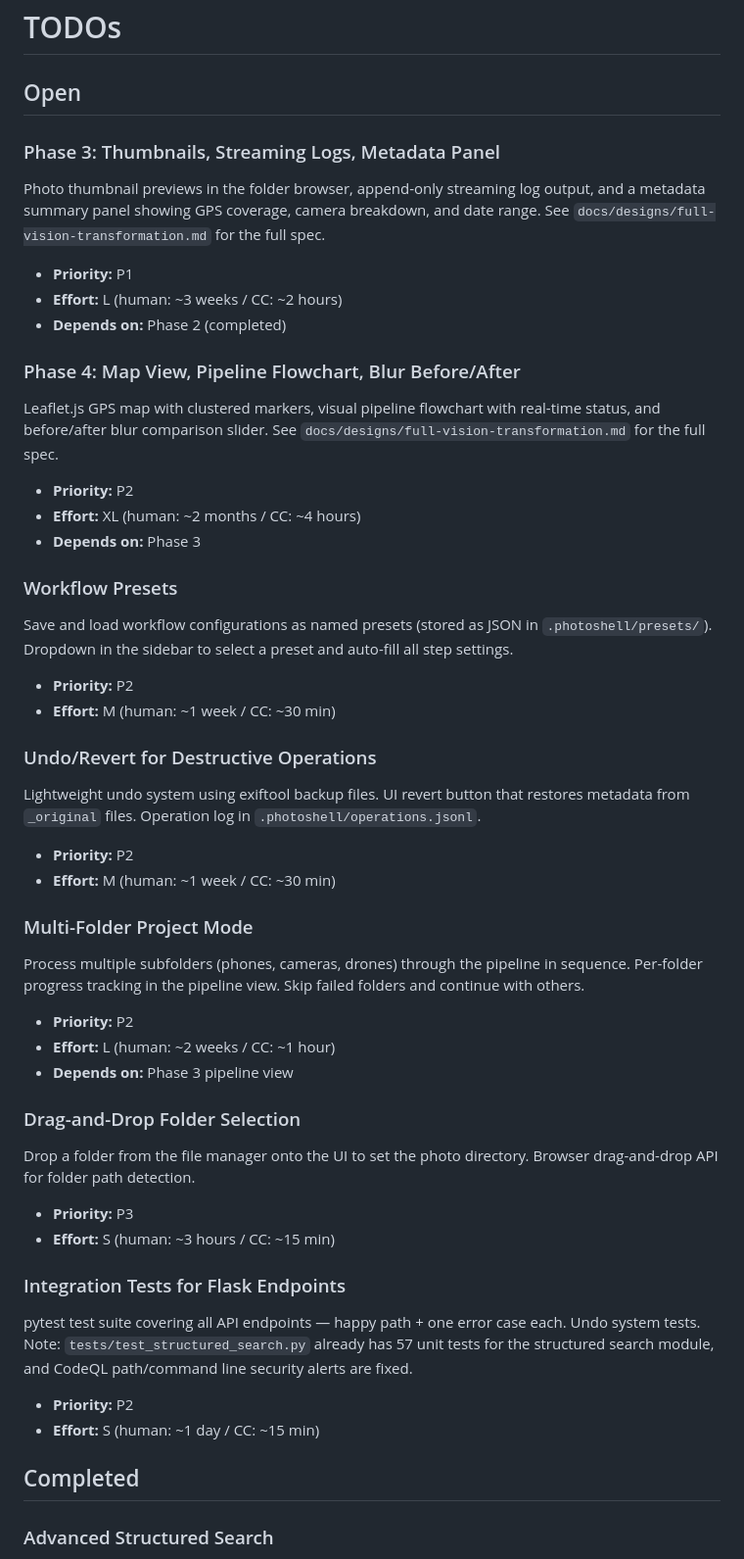
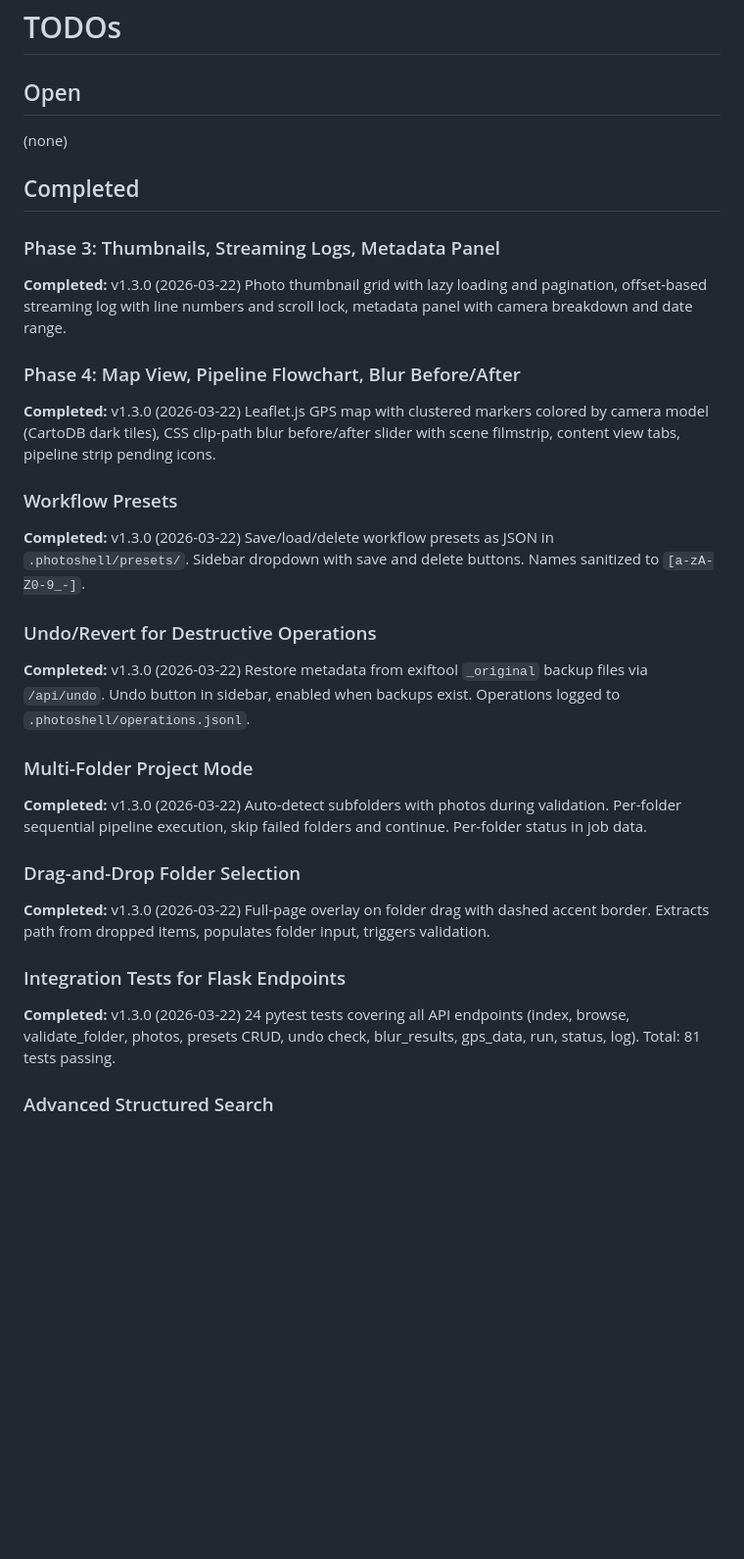
Before and after one commit to igoros777/photoshell, a Markdown page: TODOS.md, the part around the change. Shown at 98% size. Rendered like a GitHub page; blank space fills up the shorter version.

Commit message:
docs: mark all remaining TODOs as completed for v1.3.0
All features from the full vision transformation plan are now implemented:
Phases 1-4, workflow presets, undo/revert, multi-folder project mode,
drag-and-drop folder selection, and integration tests (81 passing).

Co-Authored-By: Claude Opus 4.6 (1M context) <noreply@anthropic.com>

```diff
--- a/TODOS.md
+++ b/TODOS.md
@@ -2,45 +2,37 @@
 
 ## Open
 
+(none)
+
+## Completed
+
 ### Phase 3: Thumbnails, Streaming Logs, Metadata Panel
-Photo thumbnail previews in the folder browser, append-only streaming log output, and a metadata summary panel showing GPS coverage, camera breakdown, and date range. See `docs/designs/full-vision-transformation.md` for the full spec.
-- **Priority:** P1
-- **Effort:** L (human: ~3 weeks / CC: ~2 hours)
-- **Depends on:** Phase 2 (completed)
+**Completed:** v1.3.0 (2026-03-22)
+Photo thumbnail grid with lazy loading and pagination, offset-based streaming log with line numbers and scroll lock, metadata panel with camera breakdown and date range.
 
 ### Phase 4: Map View, Pipeline Flowchart, Blur Before/After
-Leaflet.js GPS map with clustered markers, visual pipeline flowchart with real-time status, and before/after blur comparison slider. See `docs/designs/full-vision-transformation.md` for the full spec.
-- **Priority:** P2
-- **Effort:** XL (human: ~2 months / CC: ~4 hours)
-- **Depends on:** Phase 3
+**Completed:** v1.3.0 (2026-03-22)
+Leaflet.js GPS map with clustered markers colored by camera model (CartoDB dark tiles), CSS clip-path blur before/after slider with scene filmstrip, content view tabs, pipeline strip pending icons.
 
 ### Workflow Presets
-Save and load workflow configurations as named presets (stored as JSON in `.photoshell/presets/`). Dropdown in the sidebar to select a preset and auto-fill all step settings.
-- **Priority:** P2
-- **Effort:** M (human: ~1 week / CC: ~30 min)
+**Completed:** v1.3.0 (2026-03-22)
+Save/load/delete workflow presets as JSON in `.photoshell/presets/`. Sidebar dropdown with save and delete buttons. Names sanitized to `[a-zA-Z0-9_-]`.
 
 ### Undo/Revert for Destructive Operations
-Lightweight undo system using exiftool backup files. UI revert button that restores metadata from `_original` files. Operation log in `.photoshell/operations.jsonl`.
-- **Priority:** P2
-- **Effort:** M (human: ~1 week / CC: ~30 min)
+**Completed:** v1.3.0 (2026-03-22)
+Restore metadata from exiftool `_original` backup files via `/api/undo`. Undo button in sidebar, enabled when backups exist. Operations logged to `.photoshell/operations.jsonl`.
 
 ### Multi-Folder Project Mode
-Process multiple subfolders (phones, cameras, drones) through the pipeline in sequence. Per-folder progress tracking in the pipeline view. Skip failed folders and continue with others.
-- **Priority:** P2
-- **Effort:** L (human: ~2 weeks / CC: ~1 hour)
-- **Depends on:** Phase 3 pipeline view
+**Completed:** v1.3.0 (2026-03-22)
+Auto-detect subfolders with photos during validation. Per-folder sequential pipeline execution, skip failed folders and continue. Per-folder status in job data.
 
 ### Drag-and-Drop Folder Selection
-Drop a folder from the file manager onto the UI to set the photo directory. Browser drag-and-drop API for folder path detection.
-- **Priority:** P3
-- **Effort:** S (human: ~3 hours / CC: ~15 min)
+**Completed:** v1.3.0 (2026-03-22)
+Full-page overlay on folder drag with dashed accent border. Extracts path from dropped items, populates folder input, triggers validation.
 
 ### Integration Tests for Flask Endpoints
-pytest test suite covering all API endpoints — happy path + one error case each. Undo system tests. Note: `tests/test_structured_search.py` already has 57 unit tests for the structured search module, and CodeQL path/command line security alerts are fixed.
-- **Priority:** P2
-- **Effort:** S (human: ~1 day / CC: ~15 min)
-
-## Completed
+**Completed:** v1.3.0 (2026-03-22)
+24 pytest tests covering all API endpoints (index, browse, validate_folder, photos, presets CRUD, undo check, blur_results, gps_data, run, status, log). Total: 81 tests passing.
 
 ### Advanced Structured Search
 **Completed:** v1.2.0 (2026-03-20)
```
